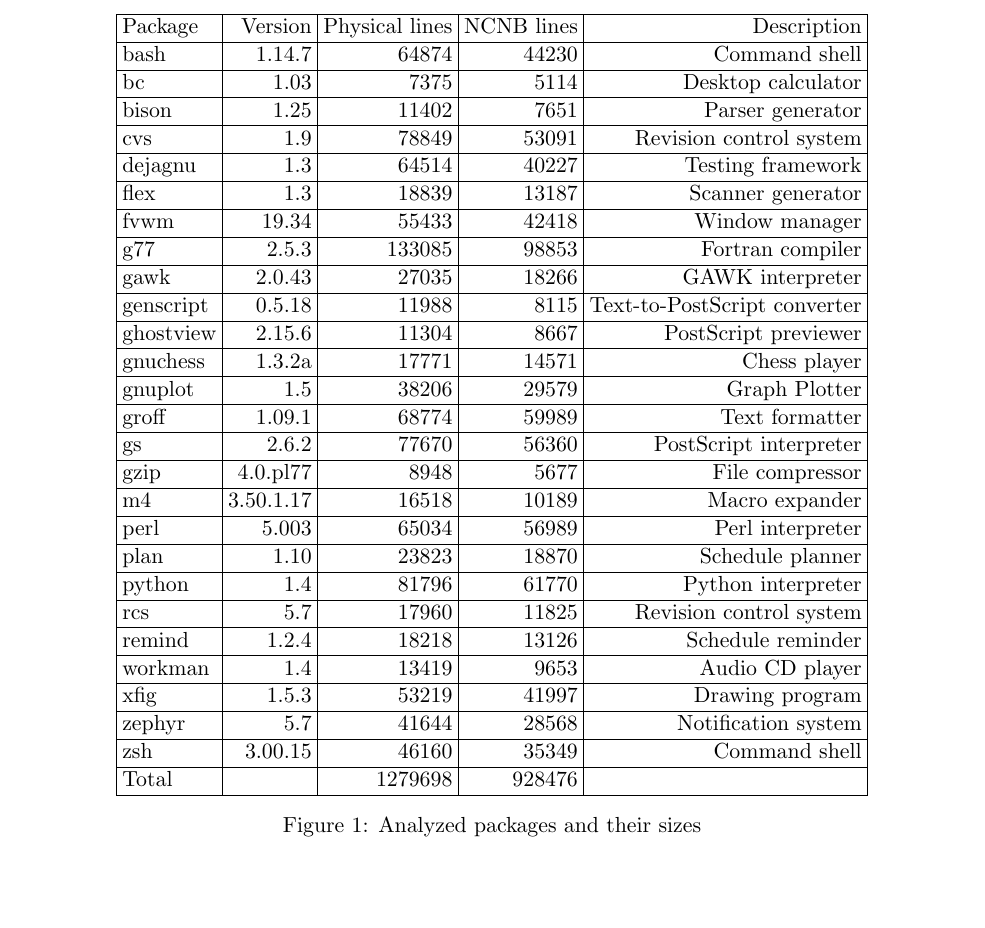
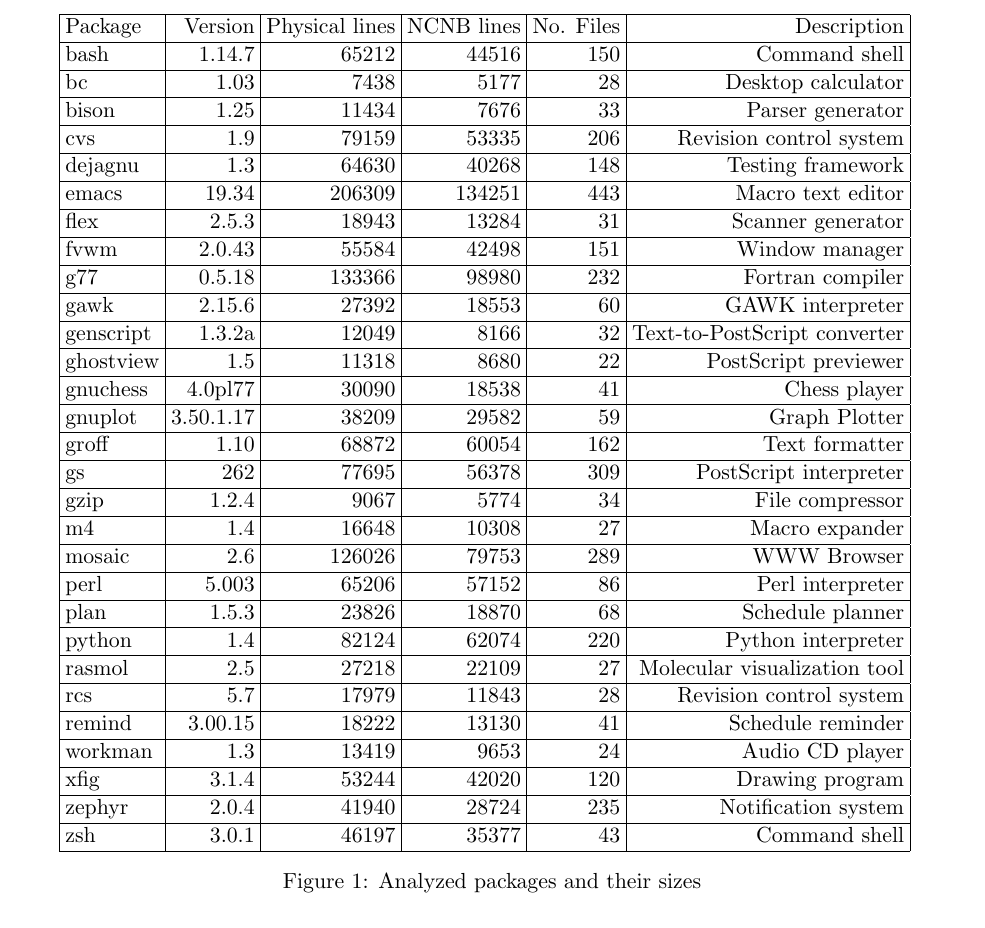
Before and after one commit to gjbadros/empirical_macros, a LaTeX paper (macros/papers/empirical-uses.tex, which reads macros/papers/tbl-package-sizes.tex): part of page 2 of 18 before the commit and part of page 2 of 19 after it, cut so that both start at the same text, the shorter picture padded with empty space. Compiled offline with pdfLaTeX.

Commit message:
Added number of files and fixed version numbers;  auto generated, but maintained in CVS because it's part of the paper

```diff
--- a/macros/papers/tbl-package-sizes.tex
+++ b/macros/papers/tbl-package-sizes.tex
@@ -1,35 +1,32 @@
-\begin{tabular}{|l|r|r|r|r|r|r|}\hline
-Package & Version & Physical lines & NCNB lines & Description\\\hline
-bash & 1.14.7 & 64874 & 44230 & Command shell \\\hline
-bc & 1.03 & 7375 & 5114 & Desktop calculator \\\hline
-bison & 1.25 & 11402 & 7651 & Parser generator \\\hline
-cvs & 1.9 & 78849 & 53091 & Revision control system \\\hline
-dejagnu & 1.3 & 64514 & 40227 & Testing framework \\\hline
-flex & 1.3 & 18839 & 13187 & Scanner generator \\\hline
-fvwm & 19.34 & 55433 & 42418 & Window manager \\\hline
-g77 & 2.5.3 & 133085 & 98853 & Fortran compiler \\\hline
-gawk & 2.0.43 & 27035 & 18266 & GAWK interpreter \\\hline
-genscript & 0.5.18 & 11988 & 8115 & Text-to-PostScript converter \\\hline
-ghostview & 2.15.6 & 11304 & 8667 & PostScript previewer \\\hline
-gnuchess & 1.3.2a & 17771 & 14571 & Chess player \\\hline
-gnuplot & 1.5 & 38206 & 29579 & Graph Plotter \\\hline
-groff & 1.09.1 & 68774 & 59989 & Text formatter \\\hline
-gs & 2.6.2 & 77670 & 56360 & PostScript interpreter \\\hline
-gzip & 4.0.pl77 & 8948 & 5677 & File compressor \\\hline
-m4 & 3.50.1.17 & 16518 & 10189 & Macro expander \\\hline
-perl & 5.003 & 65034 & 56989 & Perl interpreter \\\hline
-plan & 1.10 & 23823 & 18870 & Schedule planner \\\hline
-python & 1.4 & 81796 & 61770 & Python interpreter \\\hline
-rcs & 5.7 & 17960 & 11825 & Revision control system \\\hline
-remind & 1.2.4 & 18218 & 13126 & Schedule reminder \\\hline
-workman & 1.4 & 13419 & 9653 & Audio CD player \\\hline
-xfig & 1.5.3 & 53219 & 41997 & Drawing program \\\hline
-zephyr & 5.7 & 41644 & 28568 & Notification system \\\hline
-zsh & 3.00.15 & 46160 & 35349 & Command shell \\\hline
-Total & & 1279698 & 928476 & \\\hline
+\begin{tabular}{|l|r|r|r|r|r|r|r|r|}\hline
+Package & Version & Physical lines & NCNB lines & No. Files & Description\\\hline
+bash & 1.14.7 & 65212 & 44516 & 150 & Command shell \\\hline
+bc & 1.03 & 7438 & 5177 & 28 & Desktop calculator \\\hline
+bison & 1.25 & 11434 & 7676 & 33 & Parser generator \\\hline
+cvs & 1.9 & 79159 & 53335 & 206 & Revision control system \\\hline
+dejagnu & 1.3 & 64630 & 40268 & 148 & Testing framework \\\hline
+emacs & 19.34 & 206309 & 134251 & 443 & Macro text editor\\\hline
+flex & 2.5.3 & 18943 & 13284 & 31 & Scanner generator \\\hline
+fvwm & 2.0.43 & 55584 & 42498 & 151 & Window manager \\\hline
+g77 & 0.5.18 & 133366 & 98980 & 232 & Fortran compiler \\\hline
+gawk & 2.15.6 & 27392 & 18553 & 60 & GAWK interpreter \\\hline
+genscript & 1.3.2a & 12049 & 8166 & 32 & Text-to-PostScript converter \\\hline
+ghostview & 1.5 & 11318 & 8680 & 22 & PostScript previewer \\\hline
+gnuchess & 4.0pl77 & 30090 & 18538 & 41 & Chess player \\\hline
+gnuplot & 3.50.1.17 & 38209 & 29582 & 59 & Graph Plotter \\\hline
+groff & 1.10 & 68872 & 60054 & 162 & Text formatter \\\hline
+gs & 262 & 77695 & 56378 & 309 & PostScript interpreter \\\hline
+gzip & 1.2.4 & 9067 & 5774 & 34 & File compressor \\\hline
+m4 & 1.4 & 16648 & 10308 & 27 & Macro expander \\\hline
+mosaic & 2.6 & 126026 & 79753 & 289 & WWW Browser\\\hline
+perl & 5.003 & 65206 & 57152 & 86 & Perl interpreter \\\hline
+plan & 1.5.3 & 23826 & 18870 & 68 & Schedule planner \\\hline
+python & 1.4 & 82124 & 62074 & 220 & Python interpreter \\\hline
+rasmol & 2.5 & 27218 & 22109 & 27 & Molecular visualization tool\\\hline
+rcs & 5.7 & 17979 & 11843 & 28 & Revision control system \\\hline
+remind & 3.00.15 & 18222 & 13130 & 41 & Schedule reminder \\\hline
+workman & 1.3 & 13419 & 9653 & 24 & Audio CD player \\\hline
+xfig & 3.1.4 & 53244 & 42020 & 120 & Drawing program \\\hline
+zephyr & 2.0.4 & 41940 & 28724 & 235 & Notification system \\\hline
+zsh & 3.0.1 & 46197 & 35377 & 43 & Command shell \\\hline
 \end{tabular}
-
-%%% Local Variables:
-%%% mode: latex
-%%% TeX-master: t
-%%% End:
```
